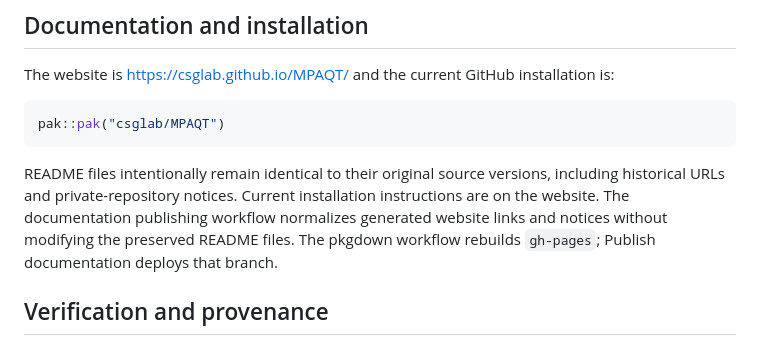
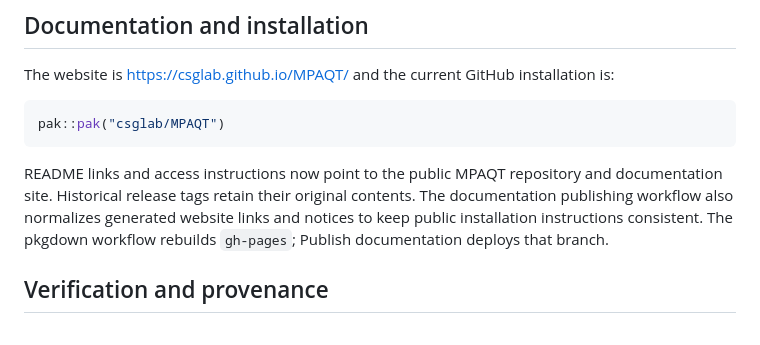
Before and after one commit to csglab/MPAQT, a Markdown page: MIGRATION.md, the part around the change. Rendered like a GitHub page.

Commit message:
Point current documentation and installation links to public MPAQT

````diff
--- a/MIGRATION.md
+++ b/MIGRATION.md
@@ -42,10 +42,10 @@ The website is https://csglab.github.io/MPAQT/ and the current GitHub installati
 pak::pak("csglab/MPAQT")
 ```
 
-README files intentionally remain identical to their original source versions,
-including historical URLs and private-repository notices. Current installation
-instructions are on the website. The documentation publishing workflow normalizes
-generated website links and notices without modifying the preserved README files.
+README links and access instructions now point to the public MPAQT repository
+and documentation site. Historical release tags retain their original contents.
+The documentation publishing workflow also normalizes generated website links
+and notices to keep public installation instructions consistent.
 The pkgdown workflow rebuilds `gh-pages`; Publish documentation deploys that branch.
 
 ## Verification and provenance
````
